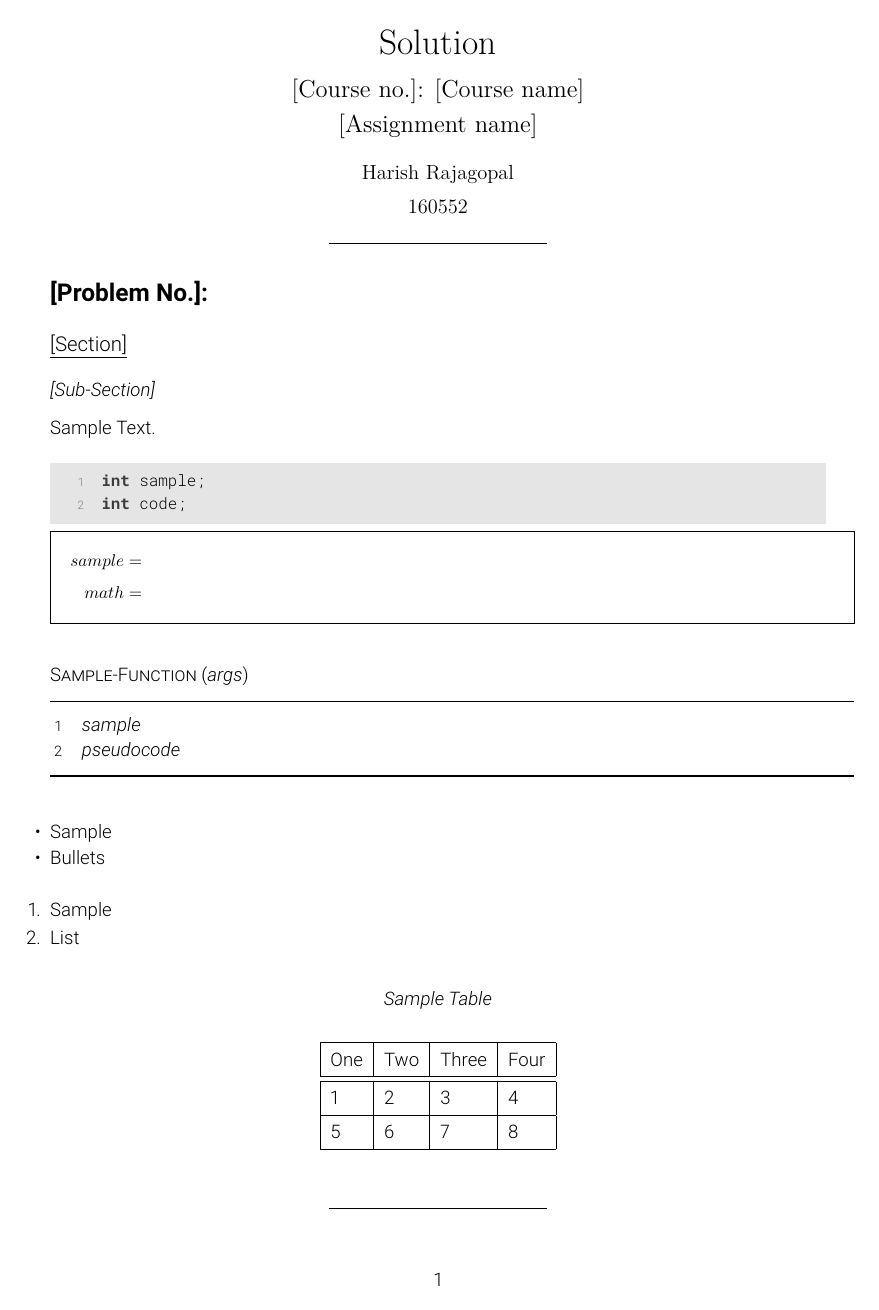
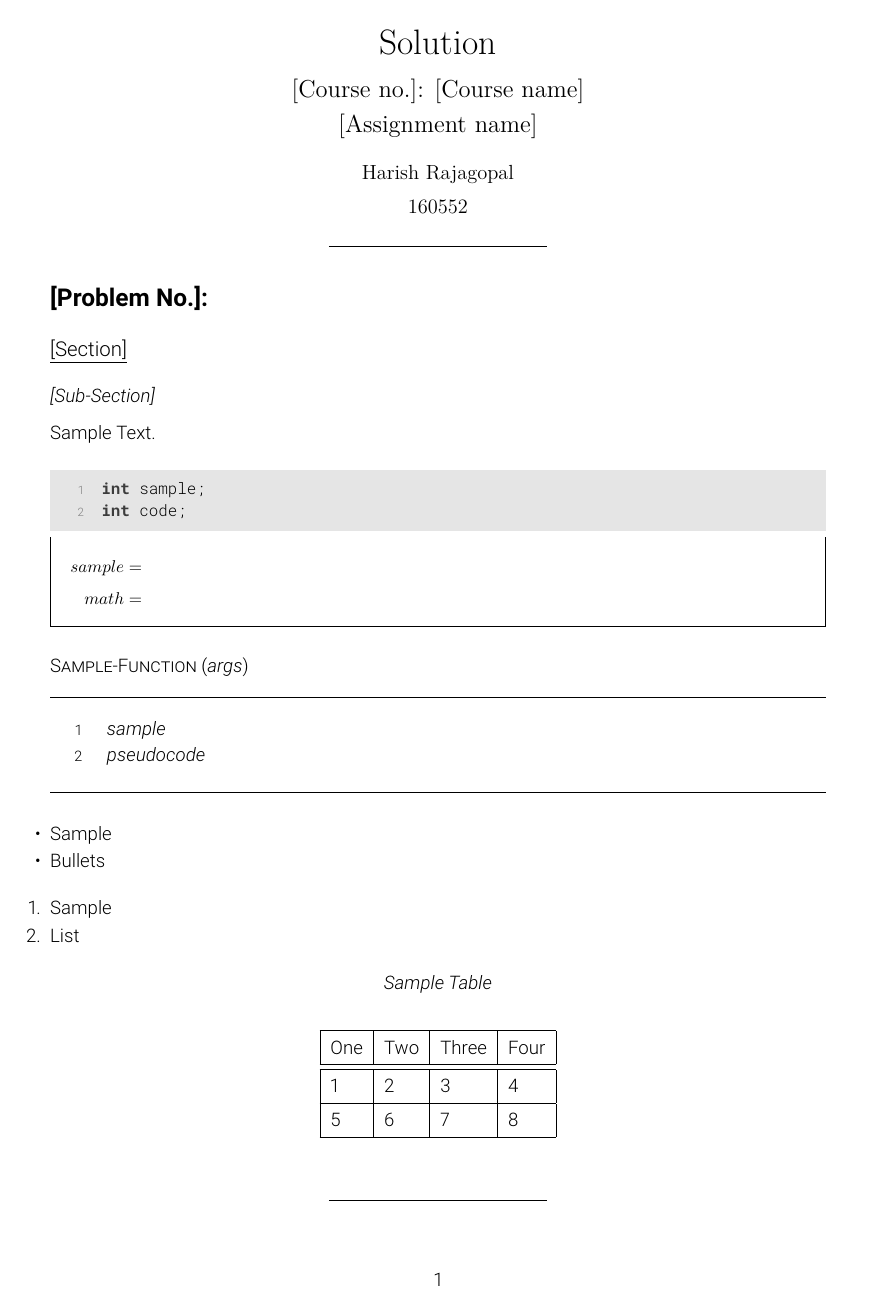
Before and after one commit to rharish101/assignment-template, a LaTeX problem sheet (example.tex, which reads solution.cls): the whole page. Compiled offline with XeLaTeX.

Commit message:
Removed unnecessary environments and cleaned code.
Math environments can now span multiple pages.
Changed spacing and widths of some custom environments.

```diff
--- a/example.tex
+++ b/example.tex
@@ -17,29 +17,31 @@
                 int sample;
                 int code;
             \end{code}
-            \vspace{-3mm}
+            \vspace{-2mm}
 
             \begin{math*}
                 sample &=\\
                 math &=
             \end{math*}
+            \vspace{-2mm}
 
             \begin{pseudocode}{Sample-Function}{args}
                 \State sample
                 \State pseudocode
             \end{pseudocode}
+            \vspace{-4mm}
 
             \begin{itemize}
                 \item Sample\\[-8mm]
                 \item Bullets
             \end{itemize}
-            \vspace{-4mm}
+            \vspace{-6mm}
 
             \begin{enumerate}
                 \item Sample
                 \item List
             \end{enumerate}
-            \vspace{-2mm}
+            \vspace{-6mm}
 
             \begin{center}
                 \textit{Sample Table}
--- a/solution.cls
+++ b/solution.cls
@@ -11,22 +12,20 @@
 \ProcessOptions\relax
 
 \RequirePackage[margin=2.5cm]{geometry}  % For setting margins
+\RequirePackage[gray]{xcolor}  % Make the document grayscale and define custom colors
+\RequirePackage{fontspec}  % For setting default fonts, if available
+\RequirePackage{ifthen}  % If-else in latex
+\RequirePackage{minted}  % For code
+\RequirePackage[plain]{algorithm}  % For the algorithm environment used in pseudocode
+\RequirePackage{algpseudocode}  % For the default formatting used in pseudocode
+\RequirePackage[fleqn]{amsmath}  % For the align environment used in custom math environments
 \RequirePackage{environ}  % For custom math environments
-\RequirePackage[gray]{xcolor}  % Make the document grayscale and define custom colors
-\RequirePackage{minted}  % For code
-\RequirePackage[fleqn]{amsmath}  % For the align environment used in custom math environments
+\RequirePackage{mdframed}  % Boxes for custom math environments
+\RequirePackage{titlesec}  % For formatting sections, subsections, etc.
 \RequirePackage{enumitem}  % Setting options for itemize and enumerate
-\RequirePackage{mdframed}  % Boxes for custom math environments
-\RequirePackage{ifthen}  % If-else in latex
 \RequirePackage{tabularx,multirow,booktabs}  % For tabular environments
 \RequirePackage{ltablex}  % For adding auto table breaking over pages for tabularx
-\RequirePackage{fontspec}  % For setting default fonts, if available
-\RequirePackage[plain]{algorithm}  % For the algorithm environment used in pseudocode
-\RequirePackage{algpseudocode}  % For the default formatting used in pseudocode
-\RequirePackage{fullwidth}  % Set width and left-right margins on pseudocode
 \RequirePackage{hyperref}  % For coloring links and setting PDF info
-\RequirePackage{titlesec}  % For formatting sections, subsections, etc.
-\RequirePackage{pgffor}  % foreach loop in latex
 
 \renewcommand{\familydefault}{\sfdefault}
 \ifthenelse{\equal{\useroboto}{true}}
@@ -93,20 +98,26 @@
     \vspace{-8mm}%
 }
 
+
+% ======================================================================
 % Pseudocode
-\algrenewcommand\alglinenumber[1]{\small\upshape\ttfamily#1\hspace*{2mm}}
+% ======================================================================
+
+\algrenewcommand{\alglinenumber}[1]{\small\upshape\ttfamily\hspace*{5mm}#1\hspace*{3mm}}
 \renewcommand{\algorithmiccomment}[1]{\hfill// #1}
+
 \newcommand{\MyCall}[2]{\textsc{#1(}#2\textsc{)}}% chktex 9
 \newcommand{\Null}{\textsc{Null}}
+
 \newenvironment{pseudocode}[2]
 {%
+    \vspace{2mm}
     \ifthenelse{\equal{#1}{continue}}
         {\newpage}
         {\noindent{\textsc{#1} (\textit{#2})\par}}
-    \vspace{-12mm}
-    \begin{flushleft}\rule{16.59cm}{0.7pt}\end{flushleft}
-    \vspace{-10mm}
-    \begin{fullwidth}[width=\linewidth-12mm,leftmargin=0cm,rightmargin=1cm]
+    \vspace{-2mm}
+    \noindent\rule{\textwidth}{0.7pt}
+    \vspace{-5mm}
     \begin{algorithm}[H]
         \begin{algorithmic}[1]
             \slshape
@@ -114,63 +125,86 @@
 {
         \end{algorithmic}
     \end{algorithm}
-    \end{fullwidth}
-    \vspace{-15mm}
-    \begin{flushleft}\rule{16.59cm}{0.7pt}\end{flushleft}
-    \vspace{-2mm}
+    \vspace{-10mm}
+    \noindent\rule{\textwidth}{0.7pt}
+    \vspace{-3mm}
 }
 
-% Math box
-\RenewEnviron{math}[1][normal]  % environ package used to avoid errors
+
+% ======================================================================
+% Math Box
+% ======================================================================
+
+% With equation numbering
+\allowdisplaybreaks%  % Allow equations across multiple pages
+\RenewEnviron{math}  % environ package used to avoid errors
 {%
     \setlength{\mathindent}{3mm}
     \setlength{\jot}{2mm}
-    \vspace{+7mm}
-    \ifthenelse{\equal{#1}{lower}}
-        {\newmdenv[topline=false]{myframe}}
-        {\newmdenv[topline=true,bottomline=true]{myframe}}
-    \begin{myframe}[userdefinedwidth=16.6cm,linewidth=0.45pt,leftmargin=0mm,innerleftmargin=1mm,innertopmargin=1mm,innerbottommargin=1mm]
-        \begin{minipage}[c]{15.55cm}
-            \vspace{-2mm}
+    \vspace{4mm}
+    \begin{mdframed}%
+    [
+        linewidth=0.45pt,
+        innerleftmargin=1mm,
+        innertopmargin=-1mm,
+        innerbottommargin=3mm,
+    ]%
         \small
         \begin{align}
             \BODY
         \end{align}
-            \vspace{-3mm}
-        \end{minipage}
-        \vspace{-1mm}
-    \end{myframe}
-    \vspace{+3mm}
+    \end{mdframed}
+    \vspace{1mm}
 }
-% Without numbering
-\NewEnviron{math*}[1][normal]  % environ package used to avoid errors
+
+% Without equation numbering
+\NewEnviron{math*}  % environ package used to avoid errors
 {%
     \setlength{\mathindent}{3mm}
     \setlength{\jot}{2mm}
-    \vspace{+7mm}
-    \ifthenelse{\equal{#1}{lower}}
-        {\newmdenv[topline=false]{myframe}}
-        {\newmdenv[topline=true,bottomline=true]{myframe}}
-    \begin{myframe}[userdefinedwidth=16.6cm,linewidth=0.45pt,leftmargin=0mm,innerleftmargin=1mm,innertopmargin=1mm,innerbottommargin=1mm]
-        \begin{minipage}[c]{15.55cm}
-            \vspace{-2mm}
+    \vspace{4mm}
+    \begin{mdframed}%
+    [
+        linewidth=0.45pt,
+        innerleftmargin=1mm,
+        innertopmargin=-1mm,
+        innerbottommargin=3mm,
+    ]%
         \small
         \begin{align*}
             \BODY
         \end{align*}
-            \vspace{-3mm}
-        \end{minipage}
-        \vspace{-1mm}
-    \end{myframe}
-    \vspace{+3mm}
+    \end{mdframed}
+    \vspace{1mm}
 }
+
+
+% ======================================================================
+% Formatting
+% ======================================================================
+
+% For sections, subsections and subsubsections
+\titleformat{\section}{\vspace{-3mm}\large}{\thesection}{2mm}{\underline}[\vspace{-2mm}]
+\titleformat{\subsection}{\itshape}{\thesubsection}{2mm}{}[\vspace{-2mm}]% chktex 6
+\titleformat{\subsubsection}{}{\thesubsubsection}{2mm}{}
+
+% Lengths
+\setlength{\voffset}{-2mm}
+\setlength{\footskip}{35pt}
+\setlength{\parindent}{8mm}
+\setlength{\parskip}{2mm}
+
+% Used for "solution" environment and "\maketitle" command
+\newcommand{\centerrule}{\begin{center}\rule{45mm}{0.5pt}\end{center}}
+
+
+% ======================================================================
+% Miscellaneous
+% ======================================================================
 
 % Lists
 \setlist[itemize,1]{leftmargin=0mm,rightmargin=-0.5mm}
 \setlist[enumerate,1]{leftmargin=0mm,itemsep=-1mm}
-
-% Used for "solution" environment and "\maketitle" command
-\newcommand{\centerrule}{\begin{center}\rule{45mm}{0.5pt}\end{center}}
 
 % Problem Solution Environment
 \newcounter{SolutionCount}
@@ -191,16 +225,10 @@
 \belowrulesep=0ex
 \renewcommand{\arraystretch}{1.3}
 
-% For sections, subsections and subsubsections
-\titleformat{\section}{\vspace{-3mm}\large}{\thesection}{2mm}{\underline}[\vspace{-2mm}]
-\titleformat{\subsection}{\itshape}{\thesubsection}{2mm}{}[\vspace{-2mm}]% chktex 6
-\titleformat{\subsubsection}{}{\thesubsubsection}{2mm}{}
 
-% Lengths
-\setlength{\voffset}{-2mm}
-\setlength{\footskip}{35pt}
-\setlength{\parindent}{8mm}
-\setlength{\parskip}{2mm}
+% ======================================================================
+% Document Details
+% ======================================================================
 
 % Default author
 \author{%
```
Also changed, not shown: solution.cls (9 more changed lines). Lines whose indentation alone changed are shown as unchanged.
